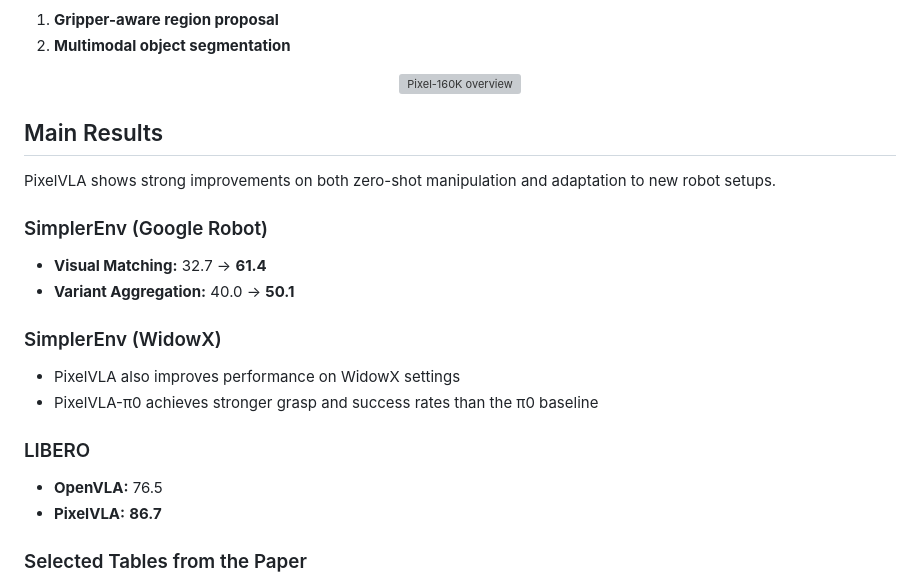
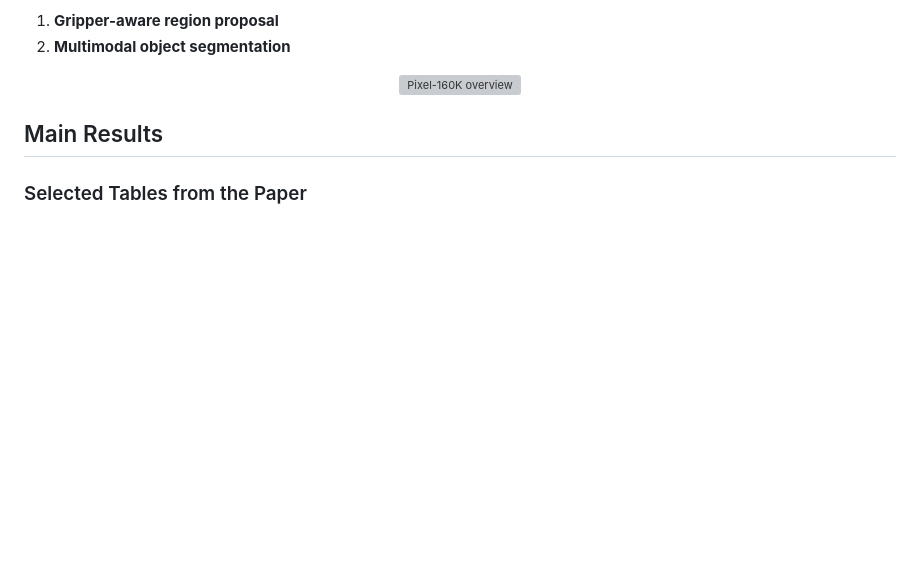
Before and after one commit to WenqiLiang/PixelVLA, a Markdown page: README.md, the part around the change. GitHub-like rendering; blank space fills up the shorter version; grey boxes are pictures that could not be loaded.

```diff
--- a/README.md
+++ b/README.md
@@ -86,23 +86,6 @@ The dataset is generated by a two-stage automated annotation pipeline:
 
 ## Main Results
 
-PixelVLA shows strong improvements on both zero-shot manipulation and adaptation to new robot setups.
-
-### SimplerEnv (Google Robot)
-
-- **Visual Matching:** 32.7 → **61.4**
-- **Variant Aggregation:** 40.0 → **50.1**
-
-### SimplerEnv (WidowX)
-
-- PixelVLA also improves performance on WidowX settings
-- PixelVLA-π0 achieves stronger grasp and success rates than the π0 baseline
-
-### LIBERO
-
-- **OpenVLA:** 76.5
-- **PixelVLA:** **86.7**
-
 <h3 style="margin:28px 0 14px; font-size:1.2rem;">Selected Tables from the Paper</h3>
 
 <div class="appendix-grid">
```
